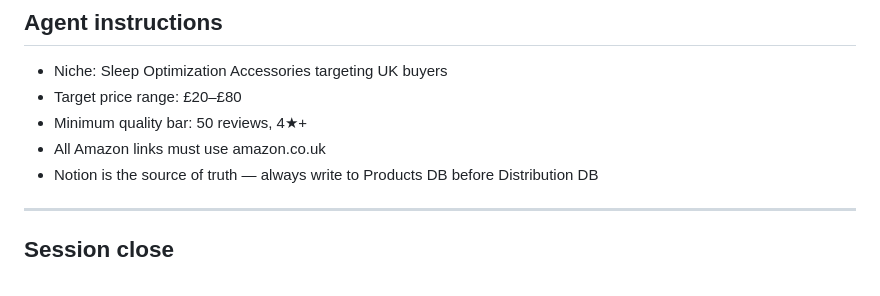
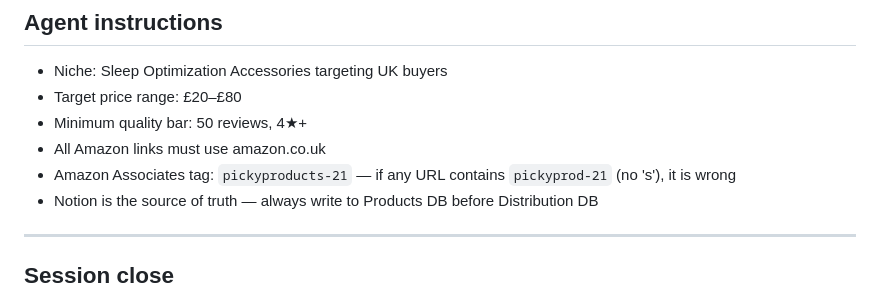
Before and after one commit to mjorquera/picky-products, a Markdown page: CLAUDE.md, the part around the change. Rendered like a GitHub page.

Commit message:
Add affiliate tag to CLAUDE.md agent instructions
Amazon Associates tag is pickyproducts-21 — flagged after audit found
15 Products DB records using wrong tag pickyprod-21.

Co-Authored-By: Claude Sonnet 4.6 (1M context) <noreply@anthropic.com>

```diff
--- a/CLAUDE.md
+++ b/CLAUDE.md
@@ -138,6 +138,7 @@ pins/
 - Target price range: £20–£80
 - Minimum quality bar: 50 reviews, 4★+
 - All Amazon links must use amazon.co.uk
+- Amazon Associates tag: `pickyproducts-21` — if any URL contains `pickyprod-21` (no 's'), it is wrong
 - Notion is the source of truth — always write to Products DB before Distribution DB
 
 ---
```
